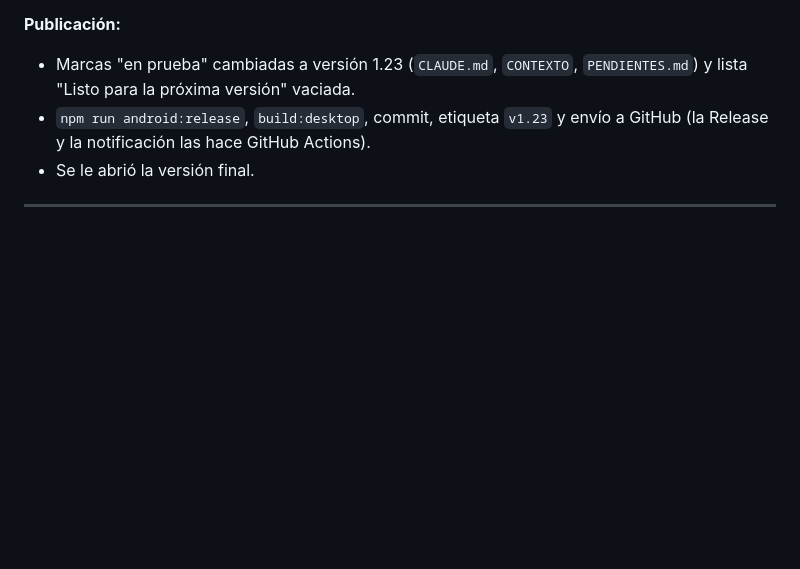
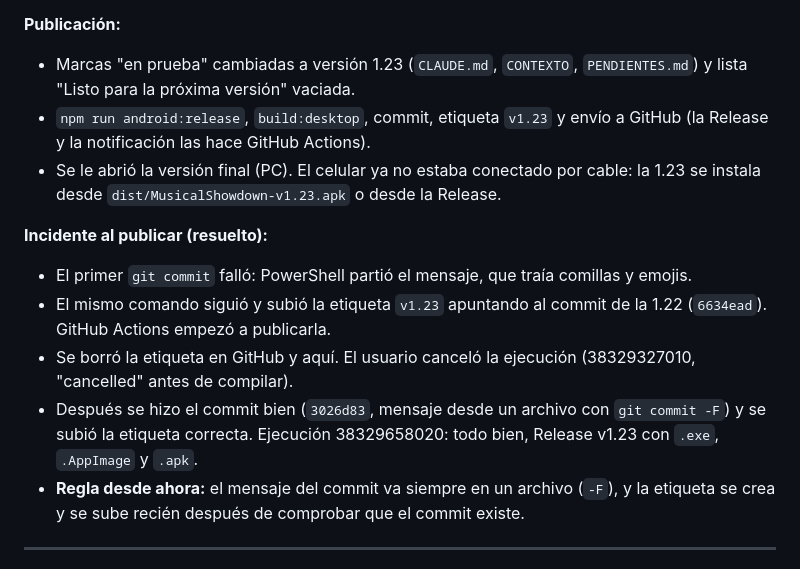
Before and after one commit to maxy26/Musical-showdown, a Markdown page: AUDITORIA-CAMBIOS.md, the part around the change. Rendered like a GitHub page; blank space fills up the shorter version.

Commit message:
Auditoría: incidente de la etiqueta v1.23 (resuelto)
Co-Authored-By: Claude Opus 5.5 <noreply@anthropic.com>

```diff
--- a/AUDITORIA-CAMBIOS.md
+++ b/AUDITORIA-CAMBIOS.md
@@ -33,7 +33,23 @@
   `PENDIENTES.md`) y lista "Listo para la próxima versión" vaciada.
 - `npm run android:release`, `build:desktop`, commit, etiqueta `v1.23` y envío
   a GitHub (la Release y la notificación las hace GitHub Actions).
-- Se le abrió la versión final.
+- Se le abrió la versión final (PC). El celular ya no estaba conectado por
+  cable: la 1.23 se instala desde `dist/MusicalShowdown-v1.23.apk` o desde la
+  Release.
+
+**Incidente al publicar (resuelto):**
+- El primer `git commit` falló: PowerShell partió el mensaje, que traía
+  comillas y emojis.
+- El mismo comando siguió y subió la etiqueta `v1.23` apuntando al commit de
+  la 1.22 (`6634ead`). GitHub Actions empezó a publicarla.
+- Se borró la etiqueta en GitHub y aquí. El usuario canceló la ejecución
+  (38329327010, "cancelled" antes de compilar).
+- Después se hizo el commit bien (`3026d83`, mensaje desde un archivo con
+  `git commit -F`) y se subió la etiqueta correcta. Ejecución 38329658020:
+  todo bien, Release v1.23 con `.exe`, `.AppImage` y `.apk`.
+- **Regla desde ahora:** el mensaje del commit va siempre en un archivo
+  (`-F`), y la etiqueta se crea y se sube recién después de comprobar que el
+  commit existe.
 
 ---
 
```
